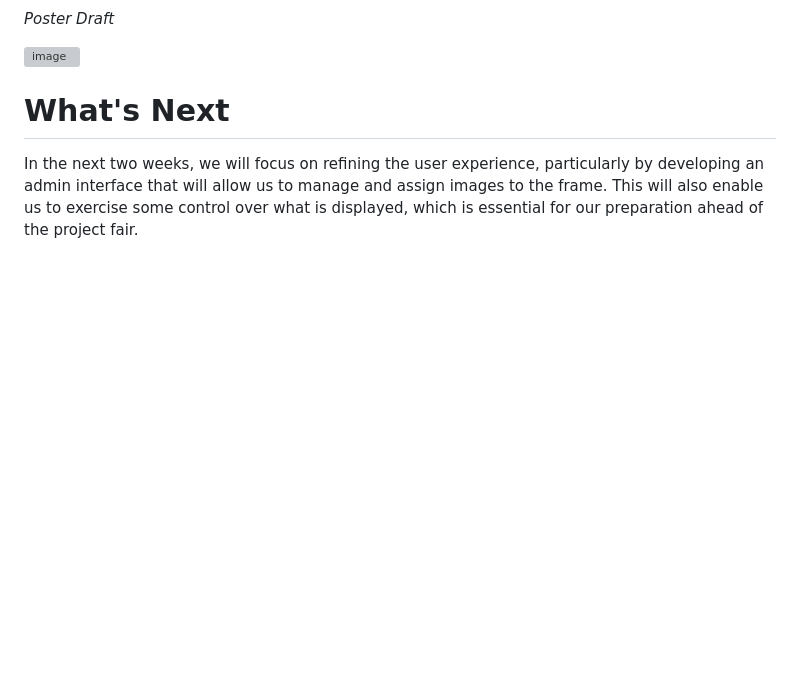
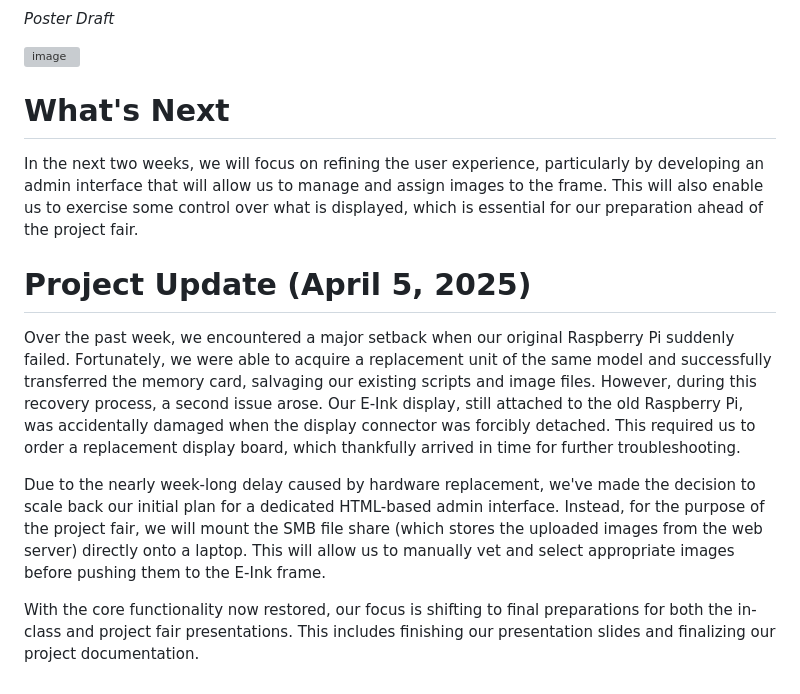
Before and after one commit to Aidankm27/2025-ProjectHephaestus.github.io, a Markdown page: README.md, the part around the change. Drawn GitHub-style; blank space fills up the shorter version; grey boxes are pictures that could not be loaded.

```diff
--- a/README.md
+++ b/README.md
@@ -52,3 +52,11 @@ We’ve successfully uploaded and displayed our first custom images on the E-Ink
 
 # What's Next
 In the next two weeks, we will focus on refining the user experience, particularly by developing an admin interface that will allow us to manage and assign images to the frame. This will also enable us to exercise some control over what is displayed, which is essential for our preparation ahead of the project fair.
+
+# Project Update (April 5, 2025)
+Over the past week, we encountered a major setback when our original Raspberry Pi suddenly failed. Fortunately, we were able to acquire a replacement unit of the same model and successfully transferred the memory card, salvaging our existing scripts and image files. However, during this recovery process, a second issue arose.
+Our E-Ink display, still attached to the old Raspberry Pi, was accidentally damaged when the display connector was forcibly detached. This required us to order a replacement display board, which thankfully arrived in time for further troubleshooting.
+
+Due to the nearly week-long delay caused by hardware replacement, we've made the decision to scale back our initial plan for a dedicated HTML-based admin interface. Instead, for the purpose of the project fair, we will mount the SMB file share (which stores the uploaded images from the web server) directly onto a laptop. This will allow us to manually vet and select appropriate images before pushing them to the E-Ink frame.
+
+With the core functionality now restored, our focus is shifting to final preparations for both the in-class and project fair presentations. This includes finishing our presentation slides and finalizing our project documentation.
```
